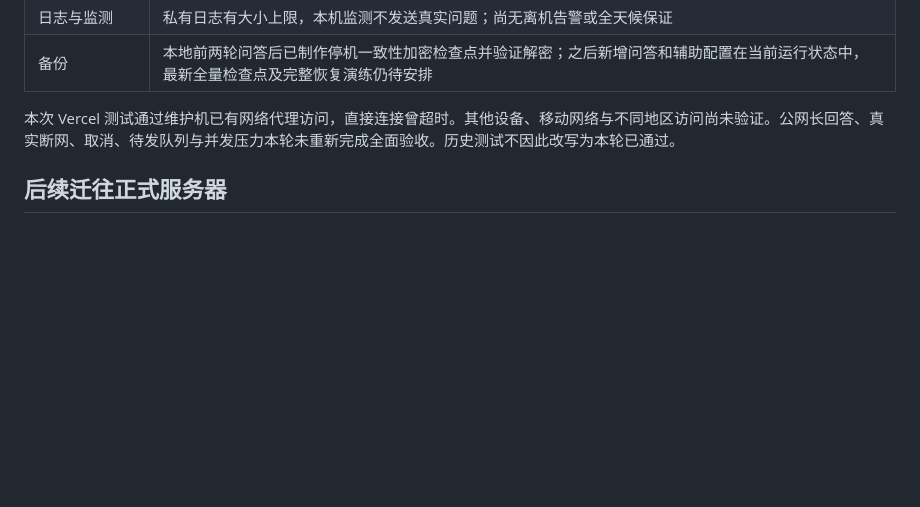
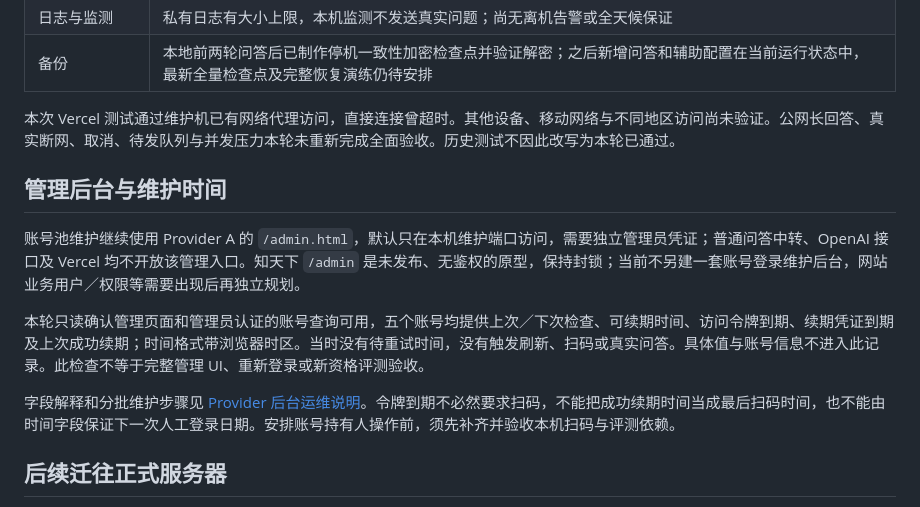
Before and after one commit to 19Chris19/explorer-ai-qa-demo, a Markdown page: docs/HOST_MIGRATION_20261012.md, the part around the change. Rendered like a GitHub page; blank space fills up the shorter version.

```diff
--- a/docs/HOST_MIGRATION_20261012.md
+++ b/docs/HOST_MIGRATION_20261012.md
@@ -39,6 +39,14 @@
 
 本次 Vercel 测试通过维护机已有网络代理访问，直接连接曾超时。其他设备、移动网络与不同地区访问尚未验证。公网长回答、真实断网、取消、待发队列与并发压力本轮未重新完成全面验收。历史测试不因此改写为本轮已通过。
 
+## 管理后台与维护时间
+
+账号池维护继续使用 Provider A 的 `/admin.html`，默认只在本机维护端口访问，需要独立管理员凭证；普通问答中转、OpenAI 接口及 Vercel 均不开放该管理入口。知天下 `/admin` 是未发布、无鉴权的原型，保持封锁；当前不另建一套账号登录维护后台，网站业务用户／权限等需要出现后再独立规划。
+
+本轮只读确认管理页面和管理员认证的账号查询可用，五个账号均提供上次／下次检查、可续期时间、访问令牌到期、续期凭证到期及上次成功续期；时间格式带浏览器时区。当时没有待重试时间，没有触发刷新、扫码或真实问答。具体值与账号信息不进入此记录。此检查不等于完整管理 UI、重新登录或新资格评测验收。
+
+字段解释和分批维护步骤见 [Provider 后台运维说明](https://github.com/19Chris19/ima-qa-web-agent/blob/main/docs/ADMIN_OPERATIONS.md)。令牌到期不必然要求扫码，不能把成功续期时间当成最后扫码时间，也不能由时间字段保证下一次人工登录日期。安排账号持有人操作前，须先补齐并验收本机扫码与评测依赖。
+
 ## 后续迁往正式服务器
 
 这次成功说明：在同一维护者掌控下，停止旧端后，可以整体恢复账号登录态、密钥、网站身份和会话；普通问答无需持续运行扫码浏览器。完整操作顺序见 Provider 的[主机迁移说明](https://github.com/19Chris19/ima-qa-web-agent/blob/main/docs/HOST_MIGRATION.md)。
```
Also changed, not shown: README.md (+9 -1 lines), docs/EXPERIENCE_AND_DEPLOYMENT_GUIDE.md (+8 -0 lines).
